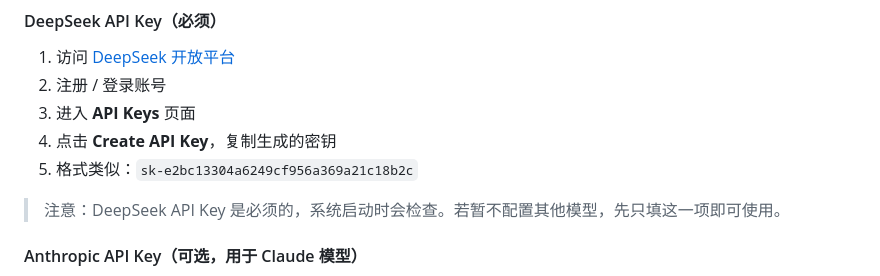
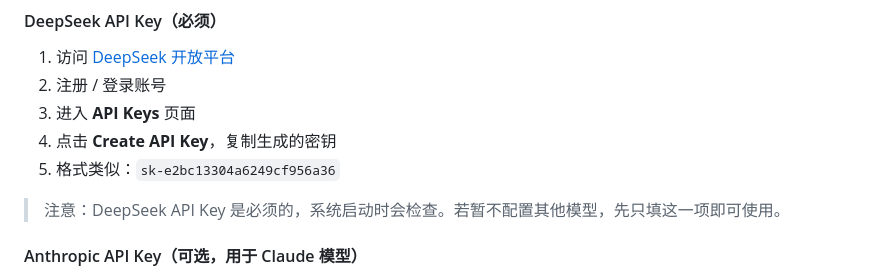
Before and after one commit to ZhouXuan-Yu/Langchain_RAG_mangAgent, a Markdown page: README.md, the part around one of its changes. Drawn GitHub-style.

```diff
--- a/README.md
+++ b/README.md
@@ -137,7 +137,7 @@ playwright install chromium --with-deps
 2. 注册 / 登录账号
 3. 进入 **API Keys** 页面
 4. 点击 **Create API Key**，复制生成的密钥
-5. 格式类似：`sk-e2bc13304a6249cf956a369a21c18b2c`
+5. 格式类似：`sk-e2bc13304a6249cf956a36`
 
 > 注意：DeepSeek API Key 是必须的，系统启动时会检查。若暂不配置其他模型，先只填这一项即可使用。
 
```
Also changed, not shown: other parts of README.md (+1 -1 lines).
